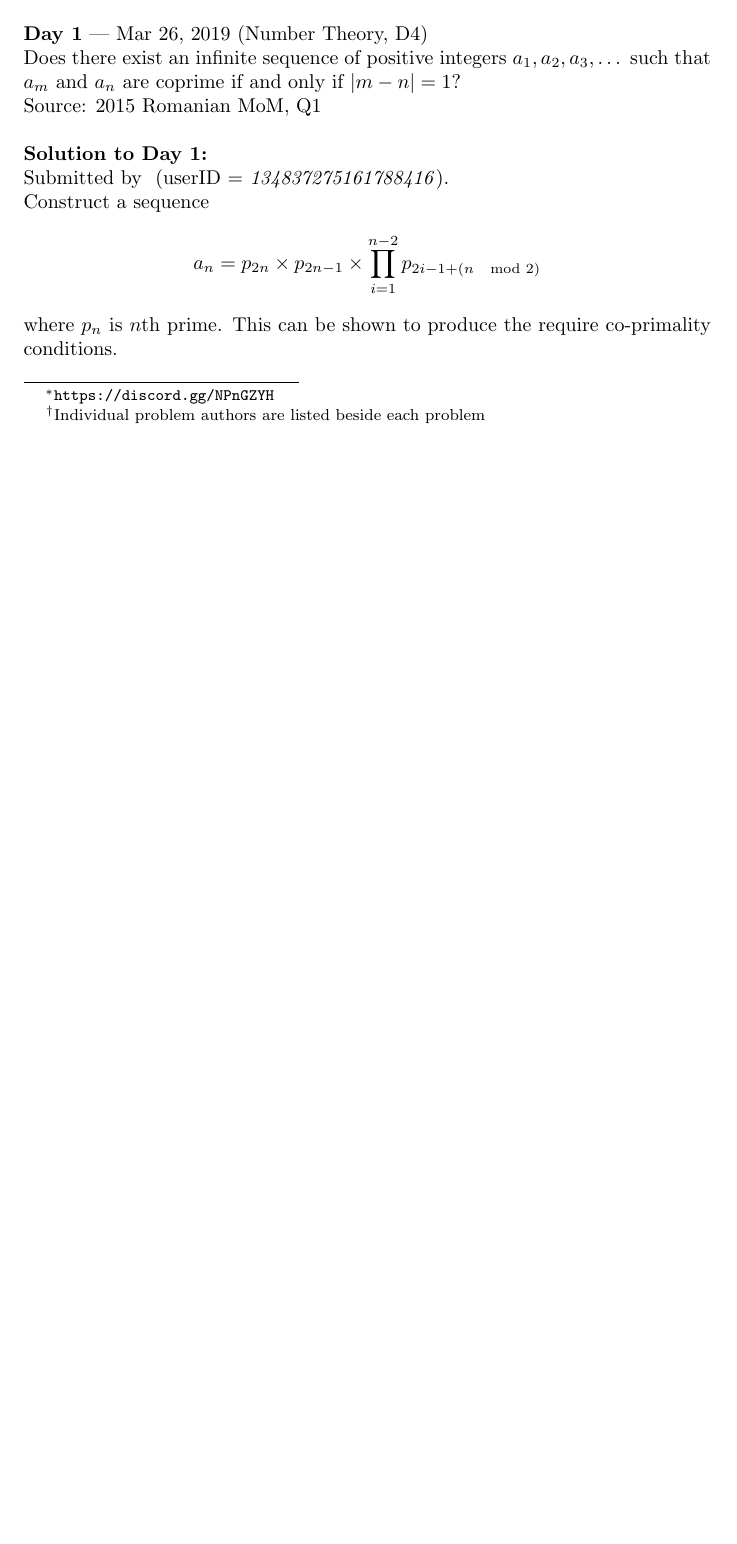
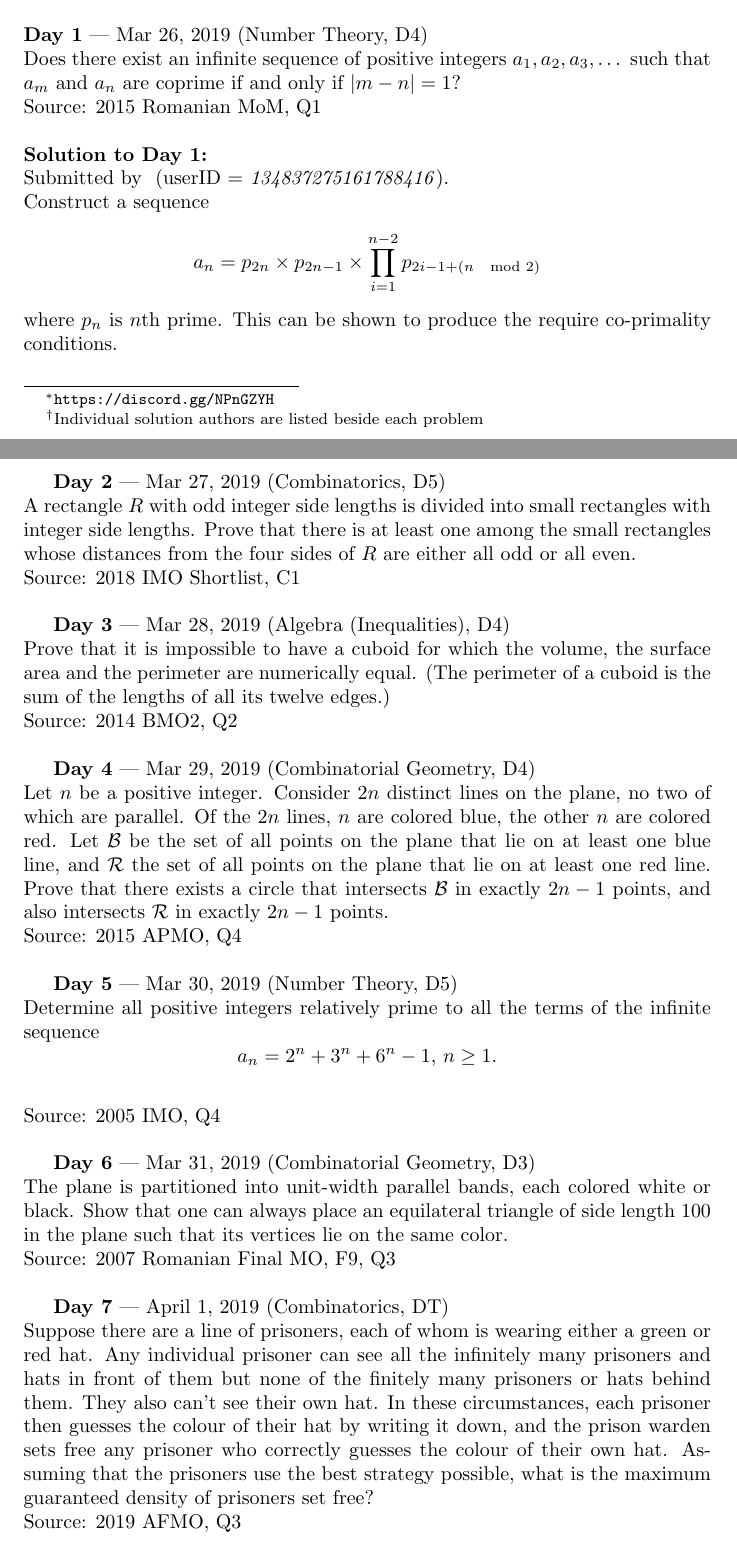
Before and after one commit to Mathematical-Olympiads-Discord-Server/files, a LaTeX document (SolutionsDocument.tex): part of the page before the commit and two parts of pages 1 and 2 of 4 after it, the two joined at a grey line, cut so that both start at the same text, the shorter picture padded with empty space. The pictures show the PDF file SolutionsDocument.pdf that the author committed with the source.

Commit message:
asdf
fixed some stuff

```diff
--- a/SolutionsDocument.tex
+++ b/SolutionsDocument.tex
@@ -8,7 +8,7 @@
 \usepackage[hidelinks]{hyperref}
 
 \title{MO Server\thanks{\url{https://discord.gg/NPnGZYH}} PoTD Solutions}
-\author{IcosahedralDice\thanks{Individual problem authors are listed beside each problem}}
+\author{IcosahedralDice\thanks{Individual solution authors are listed beside each problem}}
 
 %Args: Day #, Date, Source, Statement, Genre, Difficulty
 \newcommand{\problem}[6]{
@@ -34,3 +34,14 @@ Although the document has been compiled by a moderator, solutions will be typica
 \problem{1}{Mar 26, 2019}{2015 Romanian MoM, Q1}{Does there exist an infinite sequence of positive integers $a_1, a_2, a_3, \dots$ such that $a_m$ and $a_n$ are coprime if and only if $\vert m - n \vert = 1$?}{Number Theory}{4}\\
 \solution{1}{}{134837275161788416}{Construct a sequence $$a_n = p_{2n}\times p_{2n-1}\times \prod_{i=1}^{n-2} {p_{2i-1+(n \mod 2)}}$$ where $p_n$ is $n$th prime. This can be shown to produce the require co-primality conditions.}
 
+\problem{2}{Mar 27, 2019}{2018 IMO Shortlist, C1}{A rectangle $R$ with odd integer side lengths is divided into small rectangles with integer side lengths. Prove that there is at least one among the small rectangles whose distances from the four sides of $R$ are either all odd or all even.}{Combinatorics}{5}
+
+\problem{3}{Mar 28, 2019}{2014 BMO2, Q2}{Prove that it is impossible to have a cuboid for which the volume, the surface area and the perimeter are numerically equal. (The perimeter of a cuboid is the sum of the lengths of all its twelve edges.)}{Algebra (Inequalities)}{4}
+
+\problem{4}{Mar 29, 2019}{2015 APMO, Q4}{Let $n$ be a positive integer. Consider $2n$ distinct lines on the plane, no two of which are parallel. Of the $2n$ lines, $n$ are colored blue, the other $n$ are colored red. Let $\mathcal{B}$ be the set of all points on the plane that lie on at least one blue line, and $\mathcal{R}$ the set of all points on the plane that lie on at least one red line. Prove that there exists a circle that intersects $\mathcal{B}$ in exactly $2n-1$ points, and also intersects $\mathcal{R}$ in exactly $2n-1$ points.}{Combinatorial Geometry}{4}
+
+\problem{5}{Mar 30, 2019}{2005 IMO, Q4}{Determine all positive integers relatively prime to all the terms of the infinite sequence \[a_n=2^n+3^n+6^n -1,\, n\geq 1.\]}{Number Theory}{5}
+
+\problem{6}{Mar 31, 2019}{2007 Romanian Final MO, F9, Q3}{The plane is partitioned into unit-width parallel bands, each colored white or black. Show that one can always place an equilateral triangle of side length 100 in the plane such that its vertices lie on the same color.}{Combinatorial Geometry}{3}
+
+\problem{7}{April 1, 2019}{2019 AFMO, Q3}{Suppose there are a line of prisoners, each of whom is wearing either a green or red hat. Any individual prisoner can see all the infinitely many prisoners and hats in front of them but none of the finitely many prisoners or hats behind them. They also can't see their own hat. In these circumstances, each prisoner then guesses the colour of their hat by writing it down, and the prison warden sets free any prisoner who correctly guesses the colour of their own hat. Assuming that the prisoners use the best strategy possible, what is the maximum guaranteed density of prisoners set free?}{Combinatorics}{T}
@@ -37 +69,6 @@ Although the document has been compiled by a moderator, solutions will be typica
+	\end{enumerate}
+	\noindent Prove that there exist infinitely many pairs $(x, y)$ of integers with $x \geq 2, y \geq 2$, and
+	$$f(xy) < f(x) + f(y).$$
+	(Pairs $(x_1, y_1)$ and $(x_2, y_2)$ are different if $x_1 \neq x_2$ or $y_1 \neq y_2$.)}{Number Theory}{5}
+
 \end{document}
```
Also changed, not shown: SolutionsDocument.pdf, SolutionsDocument.tex (23 more changed lines).
